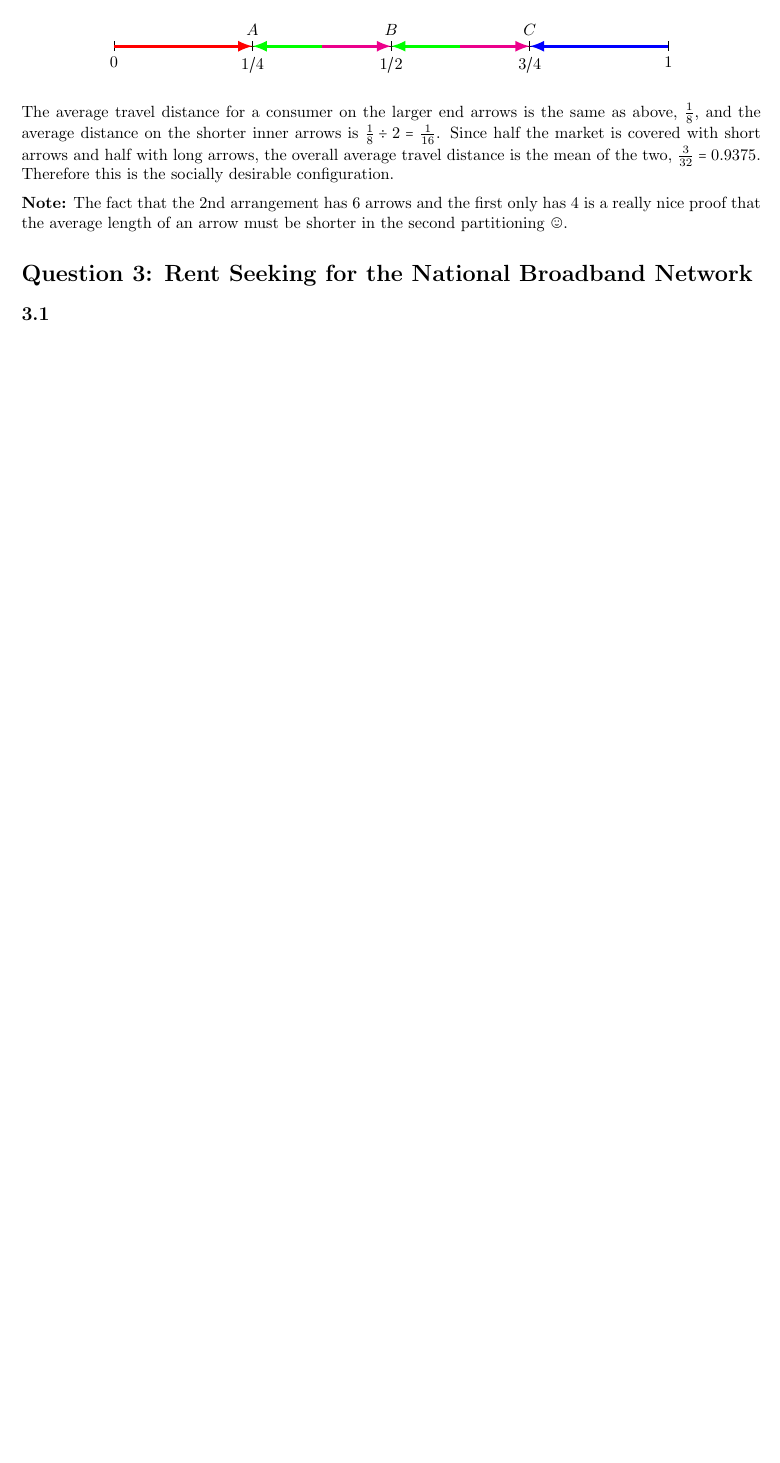
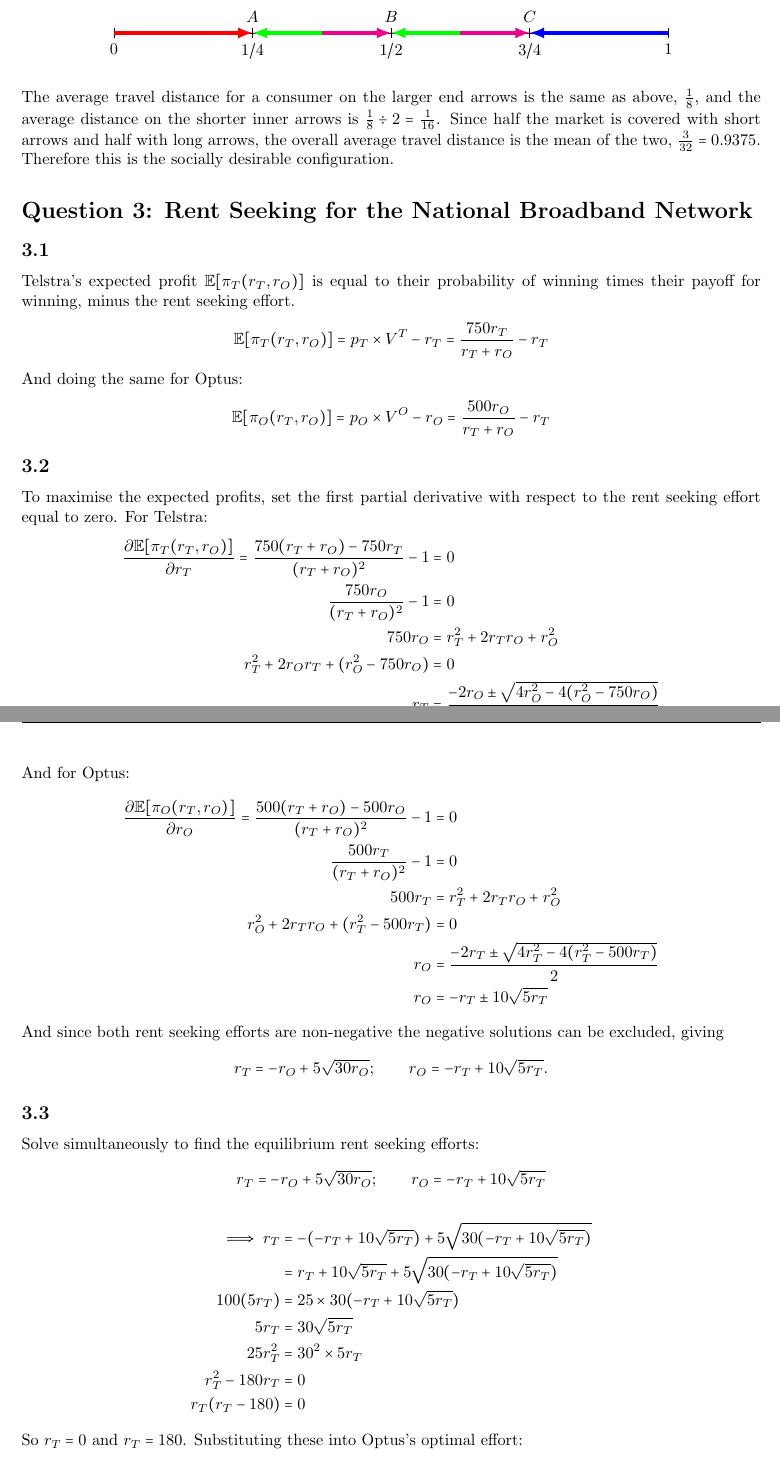
Before and after one commit to lucas-fern/ECON20005, a LaTeX document (ass3/ass3.tex): part of page 5 of 5 before the commit and two parts of pages 5 and 6 of 6 after it, the two joined at a grey line, cut so that both start at the same text, the shorter picture padded with empty space. Compiled offline with pdfLaTeX.

Commit message:
Completed Q3

```diff
--- a/ass3/ass3.tex
+++ b/ass3/ass3.tex
@@ -2,11 +2,15 @@
 
 \usepackage[a4paper,margin=2.5cm]{geometry}
 \usepackage{amsmath}
+\usepackage{amssymb}
 \usepackage{fancyhdr}
 \usepackage{tikz}
 \usepackage{float}
 \usepackage{MnSymbol,wasysym}
 \usetikzlibrary{arrows}
+
+\newcommand{\tE}[1]{$\mathbb{E}[\mbox{#1}]$}
+\newcommand{\E}[1]{\mathbb{E}[\mbox{#1}]}
 
 \pgfsetxvec{\pgfpoint{12cm}{0cm}}
 
@@ -217,11 +221,48 @@ In the other scenario with firms at 1/4, 1/2 and 3/4, the market is divided like
         \draw[latex-, line width=2pt,blue] (3/4,0) -- (1,0);
     \end{tikzpicture}
 \end{figure}
-\noindent The average travel distance for a consumer on the larger end arrows is the same as above, $\frac{1}{8}$, and the average distance on the shorter inner arrows is $\frac{1}{8} \div 2 = \frac{1}{16}$. Since half the market is covered with short arrows and half with long arrows, the overall average travel distance is the mean of the two, $\frac{3}{32} = 0.9375$. Therefore this is the socially desirable configuration.\\[2mm]
-\textbf{Note:} The fact that the 2nd arrangement has 6 arrows and the first only has 4 is a really nice proof that the average length of an arrow must be shorter in the second partitioning \smiley{}.
-
+\noindent The average travel distance for a consumer on the larger end arrows is the same as above, $\frac{1}{8}$, and the average distance on the shorter inner arrows is $\frac{1}{8} \div 2 = \frac{1}{16}$. Since half the market is covered with short arrows and half with long arrows, the overall average travel distance is the mean of the two, $\frac{3}{32} = 0.9375$. Therefore this is the socially desirable configuration.
 
 \section*{Question 3: Rent Seeking for the National Broadband Network}
 \subsection*{3.1}
+Telstra's expected profit \tE{$\pi_{T}(r_{T}, r_{O})$} is equal to their probability of winning times their payoff for winning, minus the rent seeking effort.
+$$\E{$\pi_{T}(r_{T}, r_{O})$} = p_{T} \times V^{T} - r_{T} = \frac{750r_{T}}{r_{T} + r_{O}} - r_{T}$$
+And doing the same for Optus:
+$$\E{$\pi_{O}(r_{T}, r_{O})$} = p_{O} \times V^{O} - r_{O} = \frac{500r_{O}}{r_{T} + r_{O}} - r_{T}$$
+
 \subsection*{3.2}
+To maximise the expected profits, set the first partial derivative with respect to the rent seeking effort equal to zero. For Telstra:
+\begin{align*}
+    \frac{\partial \E{$\pi_{T}(r_{T}, r_{O})$}}{\partial r_{T}} = \frac{750(r_{T} + r_{O}) - 750r_{T}}{(r_{T} + r_{O})^{2}} - 1 &= 0\\
+    \frac{750r_{O}}{(r_{T} + r_{O})^{2}} - 1 &= 0\\
+    750r_{O} &= r_{T}^{2} + 2r_{T}r_{O} + r_{O}^{2}\\
+    r_{T}^{2} + 2r_{O}r_{T} + (r_{O}^{2} - 750r_{O}) &= 0\\
+    r_{T} &= \frac{-2r_{O} \pm \sqrt{4r_{O}^{2} - 4(r_{O}^{2} - 750r_{O})}}{2}\\
+    r_{T} &= -r_{O} \pm 5\sqrt{30r_{O}}
+\end{align*}
+And for Optus:
+\begin{align*}
+    \frac{\partial \E{$\pi_{O}(r_{T}, r_{O})$}}{\partial r_{O}} = \frac{500(r_{T} + r_{O}) - 500r_{O}}{(r_{T} + r_{O})^{2}} - 1 &= 0\\
+    \frac{500r_{T}}{(r_{T} + r_{O})^{2}} - 1 &= 0\\
+    500r_{T} &= r_{T}^{2} + 2r_{T}r_{O} + r_{O}^{2}\\
+    r_{O}^{2} + 2r_{T}r_{O} + (r_{T}^{2} - 500r_{T}) &= 0\\
+    r_{O} &= \frac{-2r_{T} \pm \sqrt{4r_{T}^{2} - 4(r_{T}^{2} - 500r_{T})}}{2}\\
+    r_{O} &= -r_{T} \pm 10\sqrt{5r_{T}}
+\end{align*}
+And since both rent seeking efforts are non-negative the negative solutions can be excluded, giving
+$$r_{T} = -r_{O} + 5\sqrt{30r_{O}}; \qquad r_{O} = -r_{T} + 10\sqrt{5r_{T}}.$$
+
 \subsection*{3.3}
+Solve simultaneously to find the equilibrium rent seeking efforts:
+$$r_{T} = -r_{O} + 5\sqrt{30r_{O}}; \qquad r_{O} = -r_{T} + 10\sqrt{5r_{T}}$$
+\begin{align*}
+    \implies r_{T} &= -(-r_{T} + 10\sqrt{5r_{T}}) + 5\sqrt{30(-r_{T} + 10\sqrt{5r_{T}})}\\
+    &= r_{T} + 10\sqrt{5r_{T}} + 5\sqrt{30(-r_{T} + 10\sqrt{5r_{T}})}\\
+    100(5r_{T}) &= 25 \times 30(-r_{T} + 10\sqrt{5r_{T}})\\
+    5r_{T} &= 30\sqrt{5r_{T}}\\
+    25r_{T}^2 &= 30^{2} \times 5r_{T}\\
+    r_{T}^2 - 180r_{T} &= 0\\
+    r_{T}(r_{T} - 180) &= 0
+\end{align*}
+So $r_{T} = 0 \mbox{ and } r_{T} = 180$. Substituting these into Optus's optimal effort:
+$$r_{O} = -r_{T} + 10\sqrt{5r_{T}} = 0 + 0 = 0$$
```
Also changed, not shown: ass3/ass3.pdf, ass3/ass3.tex (5 more changed lines).
